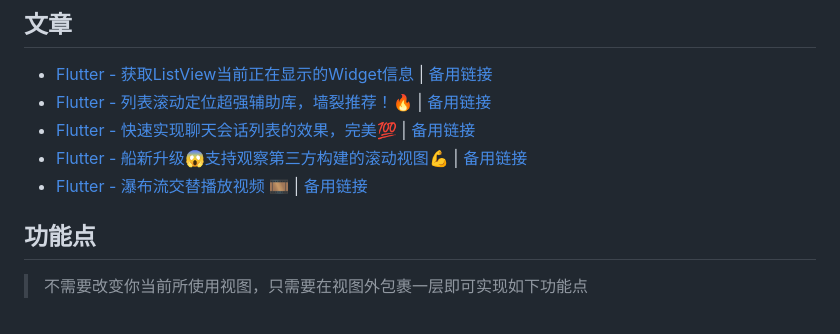
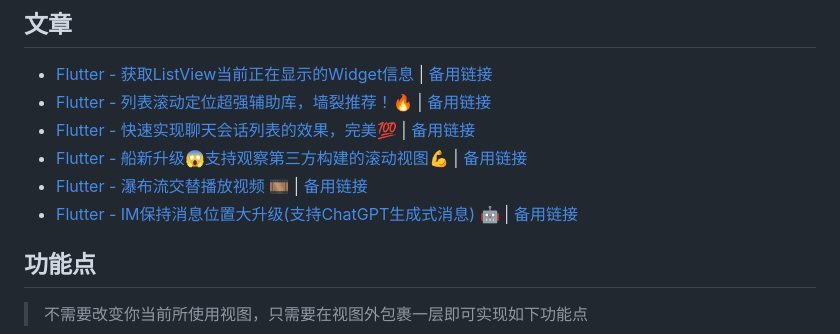
Before and after one commit to fluttercandies/flutter_scrollview_observer, a Markdown page: README-zh.md, the part around the change. Rendered like a GitHub page.

Commit message:
docs: README

```diff
--- a/README-zh.md
+++ b/README-zh.md
@@ -19,6 +19,7 @@ Language: 中文 | [English](https://github.com/LinXunFeng/flutter_scrollview_ob
 - [Flutter - 快速实现聊天会话列表的效果，完美💯](https://mp.weixin.qq.com/s/xNiGuSLcJtDAiLoHuGWp6A) | [备用链接](https://juejin.cn/post/7152307272436154405)
 - [Flutter - 船新升级😱支持观察第三方构建的滚动视图💪](https://mp.weixin.qq.com/s/FMXPyT-lX8YOXVmbLCsVUA) | [备用链接](https://juejin.cn/post/7240751116702269477)
 - [Flutter - 瀑布流交替播放视频 🎞](https://mp.weixin.qq.com/s/miP5CfKtcRhFGr08ot5wOg) | [备用链接](https://juejin.cn/post/7243240589293142077)
+- [Flutter - IM保持消息位置大升级(支持ChatGPT生成式消息) 🤖](https://mp.weixin.qq.com/s/Y3EN9ZpLb6HLke2vkw0Zwg) | [备用链接](https://juejin.cn/post/7245753944180523067)
 
 ## 功能点
 
```
Also changed, not shown: README.md (+1 -0 lines).
